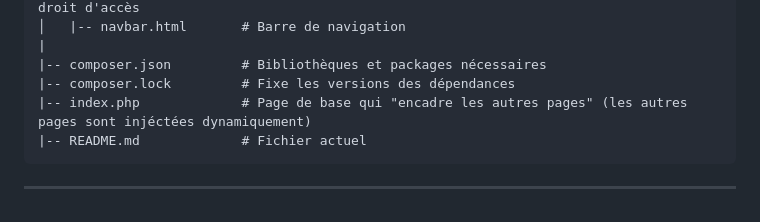
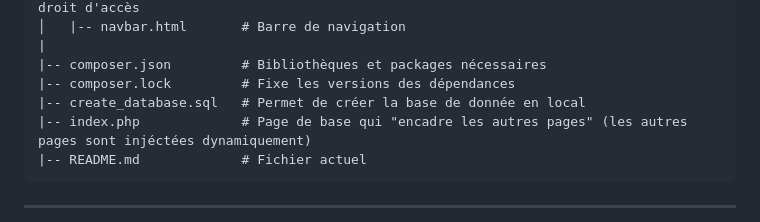
Before and after one commit to Alex061047/eco_ride, a Markdown page: README.md, the part around the change. Drawn GitHub-style.

Commit message:
Rectification README.md

````diff
--- a/README.md
+++ b/README.md
@@ -143,6 +143,7 @@ eco_ride/
 |
 |-- composer.json         # Bibliothèques et packages nécessaires
 |-- composer.lock         # Fixe les versions des dépendances
+|-- create_database.sql   # Permet de créer la base de donnée en local
 |-- index.php             # Page de base qui "encadre les autres pages" (les autres pages sont injéctées dynamiquement)
 |-- README.md             # Fichier actuel
 ```
````
